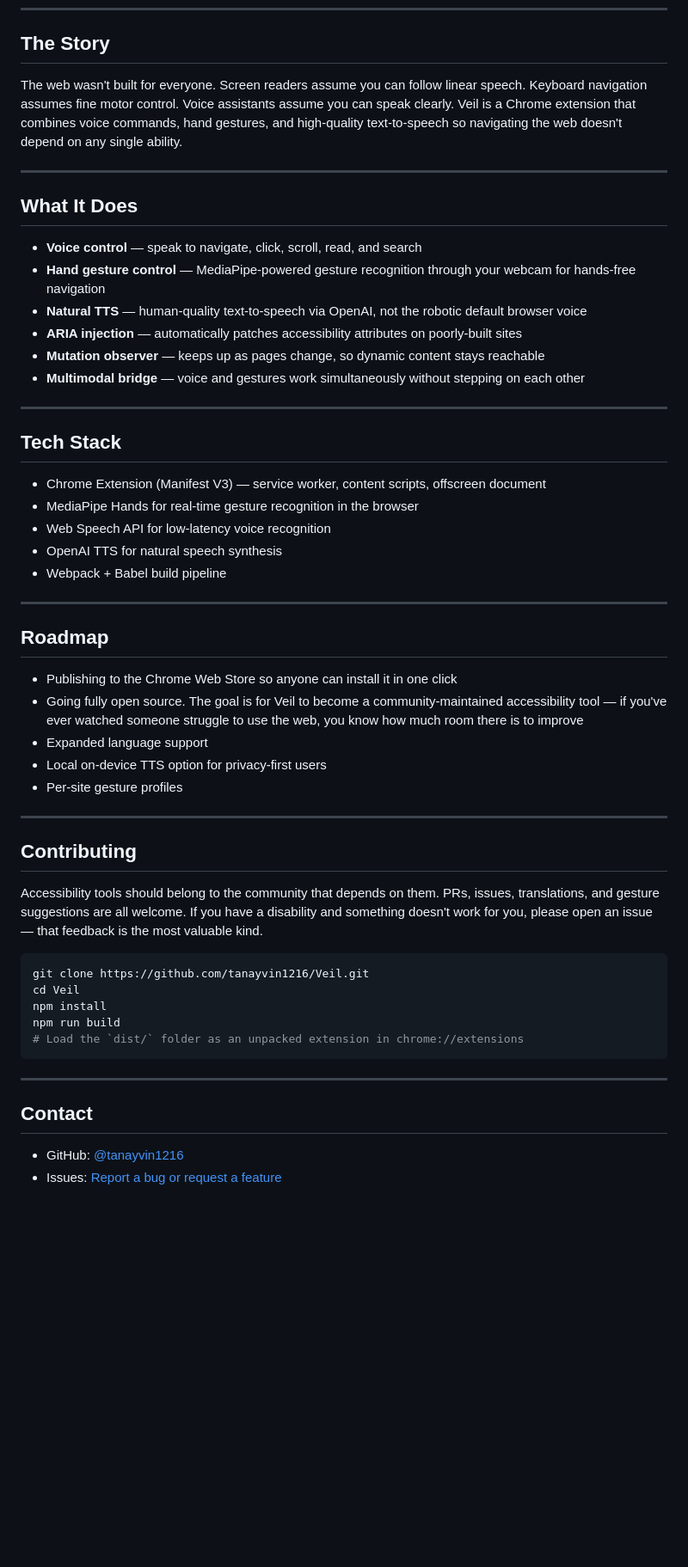
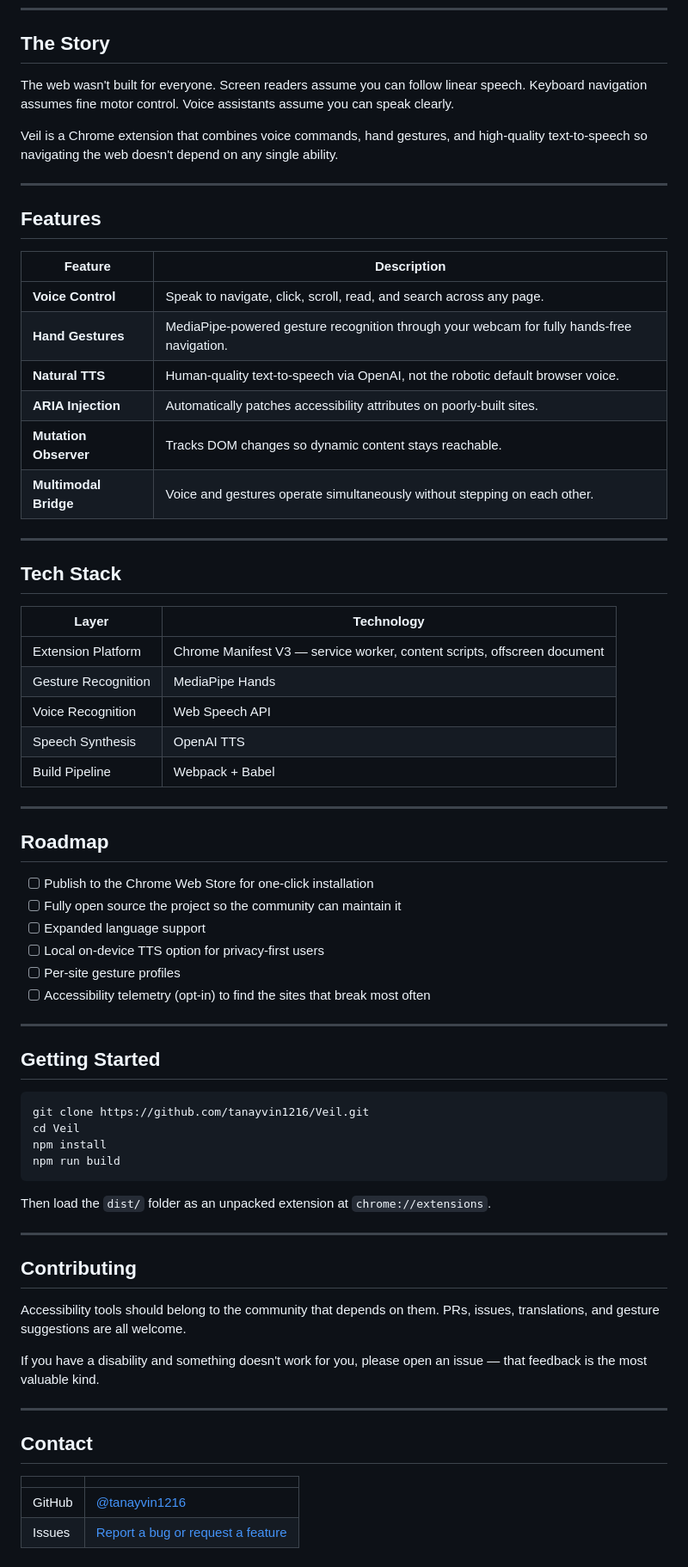
Before and after one commit to tanayvin1216/Veil, a Markdown page: README.md, the part around the change. Shown at 86% size. Rendered like a GitHub page; blank space fills up the shorter version.

Commit message:
docs: restructure README with tables

````diff
--- a/README.md
+++ b/README.md
@@ -24,56 +24,72 @@ A multimodal accessibility agent for the web.
 
 ## The Story
 
-The web wasn't built for everyone. Screen readers assume you can follow linear speech. Keyboard navigation assumes fine motor control. Voice assistants assume you can speak clearly. Veil is a Chrome extension that combines voice commands, hand gestures, and high-quality text-to-speech so navigating the web doesn't depend on any single ability.
+The web wasn't built for everyone. Screen readers assume you can follow linear speech. Keyboard navigation assumes fine motor control. Voice assistants assume you can speak clearly.
+
+Veil is a Chrome extension that combines voice commands, hand gestures, and high-quality text-to-speech so navigating the web doesn't depend on any single ability.
 
 ---
 
-## What It Does
+## Features
 
-- **Voice control** — speak to navigate, click, scroll, read, and search
-- **Hand gesture control** — MediaPipe-powered gesture recognition through your webcam for hands-free navigation
-- **Natural TTS** — human-quality text-to-speech via OpenAI, not the robotic default browser voice
-- **ARIA injection** — automatically patches accessibility attributes on poorly-built sites
-- **Mutation observer** — keeps up as pages change, so dynamic content stays reachable
-- **Multimodal bridge** — voice and gestures work simultaneously without stepping on each other
+| Feature | Description |
+| --- | --- |
+| **Voice Control** | Speak to navigate, click, scroll, read, and search across any page. |
+| **Hand Gestures** | MediaPipe-powered gesture recognition through your webcam for fully hands-free navigation. |
+| **Natural TTS** | Human-quality text-to-speech via OpenAI, not the robotic default browser voice. |
+| **ARIA Injection** | Automatically patches accessibility attributes on poorly-built sites. |
+| **Mutation Observer** | Tracks DOM changes so dynamic content stays reachable. |
+| **Multimodal Bridge** | Voice and gestures operate simultaneously without stepping on each other. |
 
 ---
 
 ## Tech Stack
 
-- Chrome Extension (Manifest V3) — service worker, content scripts, offscreen document
-- MediaPipe Hands for real-time gesture recognition in the browser
-- Web Speech API for low-latency voice recognition
-- OpenAI TTS for natural speech synthesis
-- Webpack + Babel build pipeline
+| Layer | Technology |
+| --- | --- |
+| Extension Platform | Chrome Manifest V3 — service worker, content scripts, offscreen document |
+| Gesture Recognition | MediaPipe Hands |
+| Voice Recognition | Web Speech API |
+| Speech Synthesis | OpenAI TTS |
+| Build Pipeline | Webpack + Babel |
 
 ---
 
 ## Roadmap
 
-- Publishing to the Chrome Web Store so anyone can install it in one click
-- Going fully open source. The goal is for Veil to become a community-maintained accessibility tool — if you've ever watched someone struggle to use the web, you know how much room there is to improve
-- Expanded language support
-- Local on-device TTS option for privacy-first users
-- Per-site gesture profiles
+- [ ] Publish to the Chrome Web Store for one-click installation
+- [ ] Fully open source the project so the community can maintain it
+- [ ] Expanded language support
+- [ ] Local on-device TTS option for privacy-first users
+- [ ] Per-site gesture profiles
+- [ ] Accessibility telemetry (opt-in) to find the sites that break most often
 
 ---
 
-## Contributing
-
-Accessibility tools should belong to the community that depends on them. PRs, issues, translations, and gesture suggestions are all welcome. If you have a disability and something doesn't work for you, please open an issue — that feedback is the most valuable kind.
+## Getting Started
 
 ```bash
 git clone https://github.com/tanayvin1216/Veil.git
 cd Veil
 npm install
 npm run build
-# Load the `dist/` folder as an unpacked extension in chrome://extensions
 ```
+
+Then load the `dist/` folder as an unpacked extension at `chrome://extensions`.
+
+---
+
+## Contributing
+
+Accessibility tools should belong to the community that depends on them. PRs, issues, translations, and gesture suggestions are all welcome.
+
+If you have a disability and something doesn't work for you, please open an issue — that feedback is the most valuable kind.
 
 ---
 
 ## Contact
 
-- GitHub: [@tanayvin1216](https://github.com/tanayvin1216)
-- Issues: [Report a bug or request a feature](https://github.com/tanayvin1216/Veil/issues)
+| | |
+| --- | --- |
+| GitHub | [@tanayvin1216](https://github.com/tanayvin1216) |
+| Issues | [Report a bug or request a feature](https://github.com/tanayvin1216/Veil/issues) |
````
